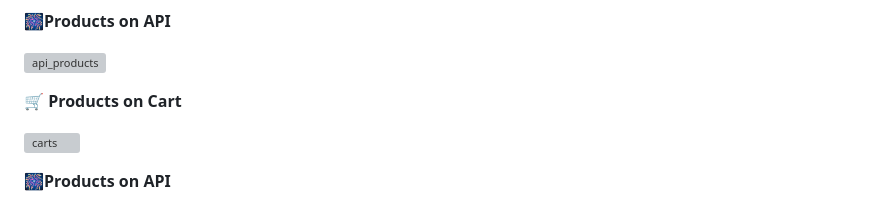
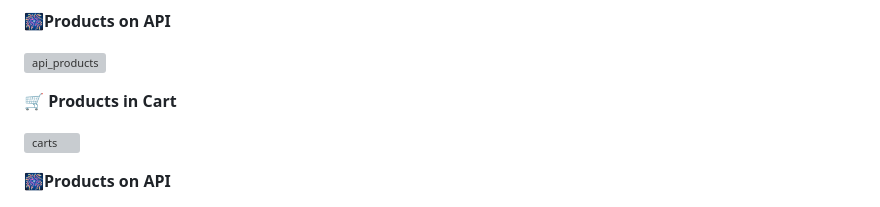
Before and after one commit to Teekafey/Tech_Haven, a Markdown page: Documentation.md, the part around the change. Rendered like a GitHub page; grey boxes are pictures that could not be loaded.

```diff
--- a/Documentation.md
+++ b/Documentation.md
@@ -78,7 +78,7 @@ Find [python api codes here](https://github.com/Teekafey/Tech_Haven/blob/main/Py
 
 ![api_products](https://github.com/user-attachments/assets/fa384615-d618-4867-b24a-7c51476fbd24)
 
-🛒 **Products on Cart**
+🛒 **Products in Cart**
 
 ![carts](https://github.com/user-attachments/assets/37f6d9c5-3803-4821-8753-5fc5d4c80bc7)
 
```
